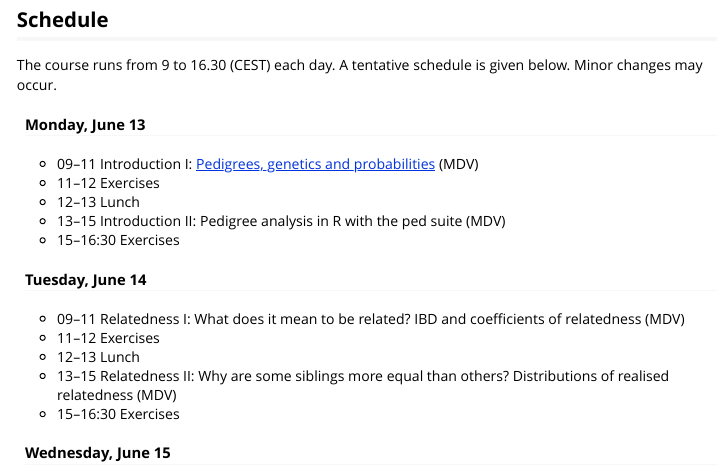
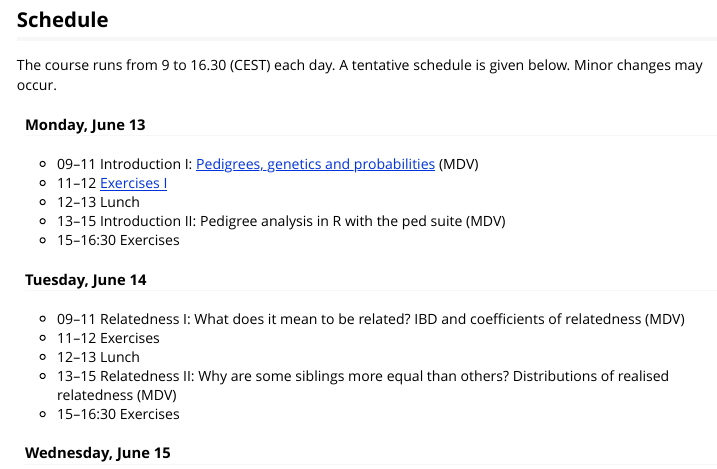
Before and after one commit to magnusdv/pedsuite, an R Markdown document (vignettes/web_only/course-norbis2022.Rmd): the page in a window 1100 px wide, from 1120 px down. Rendered offline with R 4.5, knitr and Pandoc, with nearby package versions.

Commit message:
Add exercise set 1

```diff
--- a/vignettes/web_only/course-norbis2022.Rmd
+++ b/vignettes/web_only/course-norbis2022.Rmd
@@ -59,7 +59,7 @@ The course runs from 9 to 16.30 (CEST) each day. A tentative schedule is given b
 #### Monday, June 13
 
 * 09--11 Introduction I: [Pedigrees, genetics and probabilities](https://github.com/magnusdv/pedsuite/blob/master/vignettes/web_only/courses/norbis2022/Lecture1_intro_ norbis2022.pdf) (MDV)
-* 11--12 Exercises
+* 11--12 [Exercises I](https://github.com/magnusdv/pedsuite/blob/master/vignettes/web_only/courses/norbis2022/exercises1.pdf)
 * 12--13 Lunch
 * 13--15 Introduction II: Pedigree analysis in R with the ped suite (MDV)
 * 15--16:30 Exercises
```
Also changed, not shown: 2 other files.
